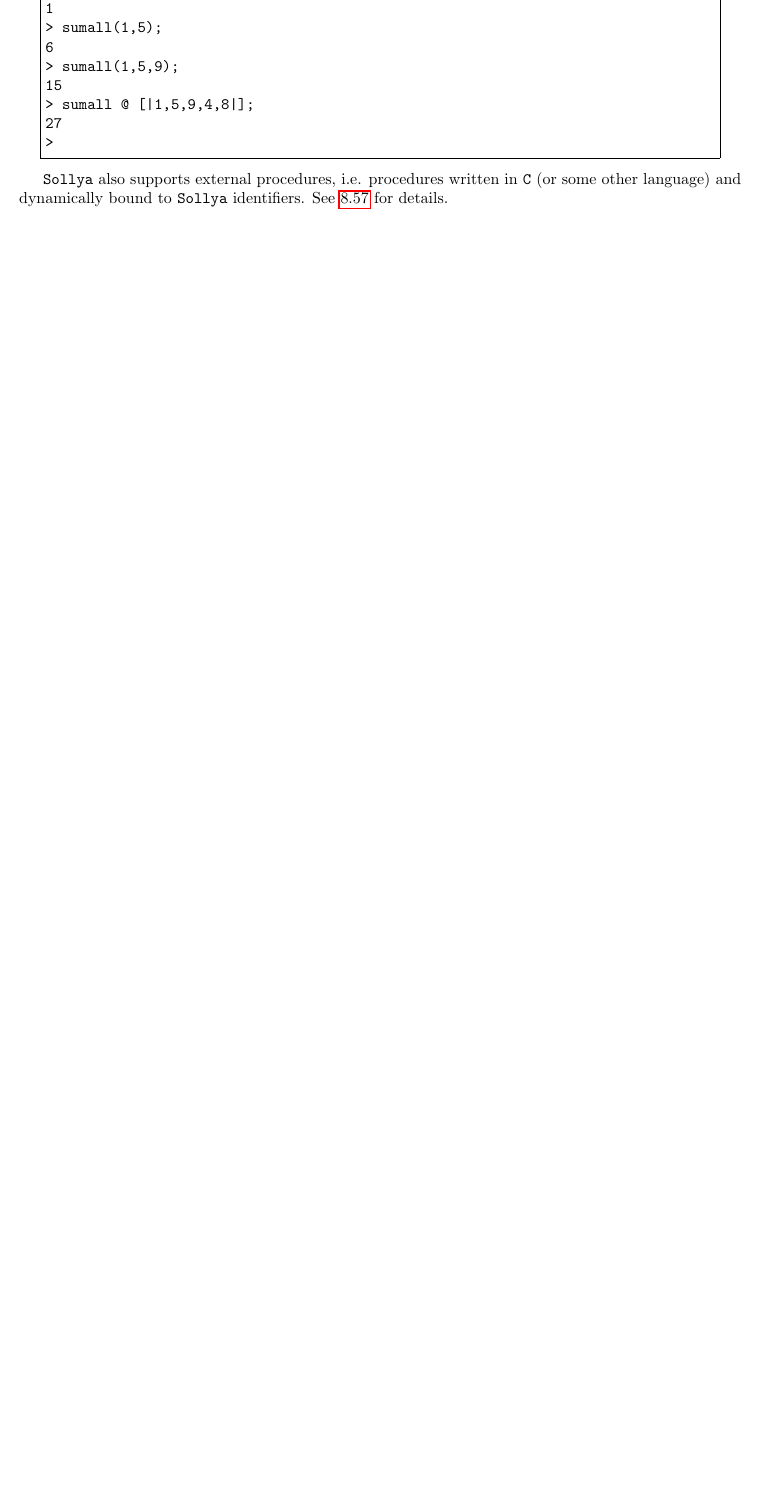
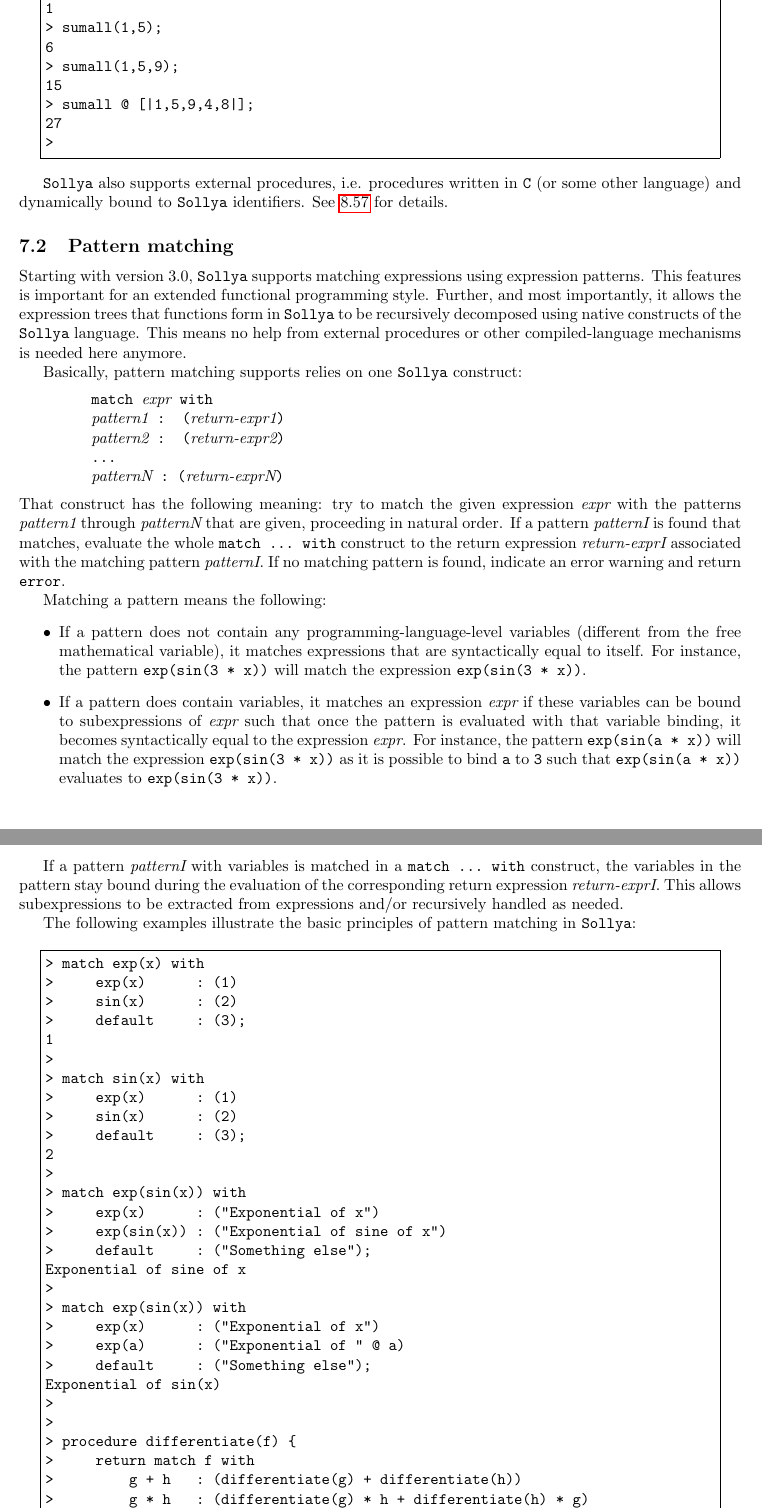
Before and after one commit to cartazio/sollya, a LaTeX document (doc/sollya.tex, which reads doc/introExample50.tex): part of page 31 of 169 before the commit and two parts of pages 31 and 32 of 171 after it, the two joined at a grey line, cut so that both start at the same text, the shorter picture padded with empty space. Compiled offline with pdfLaTeX.

Commit message:
Some progress with the documentation of the new match... with construct
This commit was extracted from SVN r1338.

git-svn-id: svn://scm.gforge.inria.fr/svn/sollya/branches/expressionMatchingSupport@1338 af37bc7e-59aa-4313-bbaf-7d19c0032f32

```diff
--- /dev/null
+++ b/doc/introExample50.tex
@@ -0,0 +1,30 @@
+\begin{center}\begin{minipage}{15cm}\begin{Verbatim}[frame=single]
+> match exp(x) with
+>     exp(x)      : (1)
+>     sin(x)      : (2)
+>     default     : (3);
+1
+>
+> match sin(x) with
+>     exp(x)      : (1)
+>     sin(x)      : (2)
+>     default     : (3);
+2
+>
+> match exp(sin(x)) with
+>     exp(x)      : ("Exponential of x")
+>     exp(sin(x)) : ("Exponential of sine of x")
+>     default     : ("Something else");
+Exponential of sine of x
+>
+> match exp(sin(x)) with
+>     exp(x)      : ("Exponential of x")
+>     exp(a)      : ("Exponential of " @ a)
+>     default     : ("Something else");
+Exponential of sin(x)
+>
+>
+> procedure differentiate(f) {
+>     return match f with
+>         g + h   : (differentiate(g) + differentiate(h))
+>         g * h   : (differentiate(g) * h + differentiate(h) * g)
@@ -0,0 +47 @@
+\end{minipage}\end{center}
--- a/doc/sollya.tex
+++ b/doc/sollya.tex
@@ -27,7 +27,7 @@
 
 \newcommand{\ligne}[1]{\texttt{#1}\\}
 
-\title{Users' manual for the \sollya tool \\ {\large Release 2.9}}
+\title{Users' manual for the \sollya tool \\ {\large Release 3.0-alpha}}
 
 \author{Sylvain Chevillard \\ \small{\url{sylvain.chevillard@ens-lyon.org}} \and Christoph Lauter \\ \small{\url{christoph.lauter@ens-lyon.org}} \and Mioara Jolde\c{s} \\ \small{\url{mioara.joldes@ens-lyon.fr}} }
 
@@ -817,3 +818,56 @@
 \texttt{C} (or some other language) and dynamically bound to \sollya
 identifiers. See \ref{labexternalproc} for details.
 
+\subsection{Pattern matching}
+
+Starting with version 3.0, \sollya supports matching expressions using
+expression patterns. This features is important for an extended
+functional programming style. Further, and most importantly, it allows
+the expression trees that functions form in \sollya to be recursively
+decomposed using native constructs of the \sollya language. This means
+no help from external procedures or other compiled-language mechanisms
+is needed here anymore.
+
+Basically, pattern matching supports relies on one \sollya construct:
+\begin{center}
+\begin{minipage}{0.8\textwidth}
+\key{match {\it expr} with \\
+{\it pattern1} : ({\it return-expr1}) \\
+{\it pattern2} : ({\it return-expr2}) \\
+\dots \\
+{\it patternN} : ({\it return-exprN}) }
+\end{minipage}
+\end{center}
+That construct has the following meaning: try to match the given
+expression {\it expr} with the patterns {\it pattern1} through {\it
+  patternN} that are given, proceeding in natural order. If a pattern
+{\it patternI} is found that matches, evaluate the whole \key{match
+  \dots~with} construct to the return expression {\it return-exprI}
+associated with the matching pattern {\it patternI}. If no matching
+pattern is found, indicate an error warning and return \key{error}.
+
+Matching a pattern means the following:
+\begin{itemize}
+  \item If a pattern does not contain any programming-language-level
+    variables (different from the free mathematical variable), it
+    matches expressions that are syntactically equal to itself. For
+    instance, the pattern \key{exp(sin(3 * x))} will match the
+    expression \key{exp(sin(3 * x))}.
+  \item If a pattern does contain variables, it matches an expression
+    {\it expr} if these variables can be bound to subexpressions of
+    {\it expr} such that once the pattern is evaluated with that
+    variable binding, it becomes syntactically equal to the expression
+    {\it expr}. For instance, the pattern \key{exp(sin(a * x))} will
+    match the expression \key{exp(sin(3 * x))} as it is possible to
+    bind \key{a} to \key{3} such that \key{exp(sin(a~*~x))} evaluates
+    to \key{exp(sin(3~*~x))}.
+\end{itemize}
+
+If a pattern {\it patternI} with variables is matched in a \key{match
+  \dots~with} construct, the variables in the pattern stay bound
+during the evaluation of the corresponding return expression {\it
+  return-exprI}. This allows subexpressions to be extracted from
+expressions and/or recursively handled as needed.
+
+The following examples illustrate the basic principles of pattern
+matching in \sollya:
```
Also changed, not shown: doc/introExample51.tex (added, +61 -0 lines), doc/sollya.pdf, doc/introExample50.tex (16 more changed lines), doc/sollya.tex (23 more changed lines), 2 other files.
